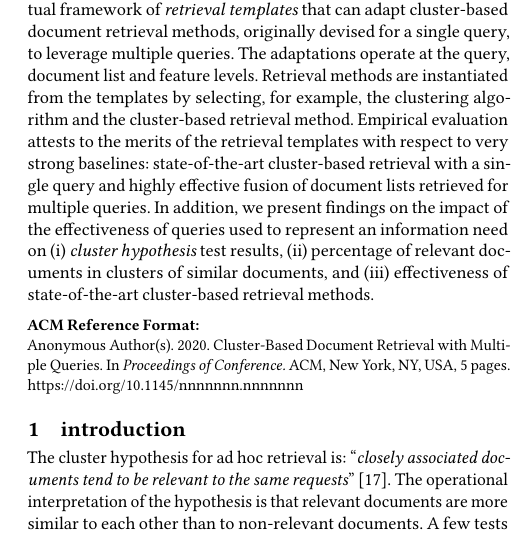
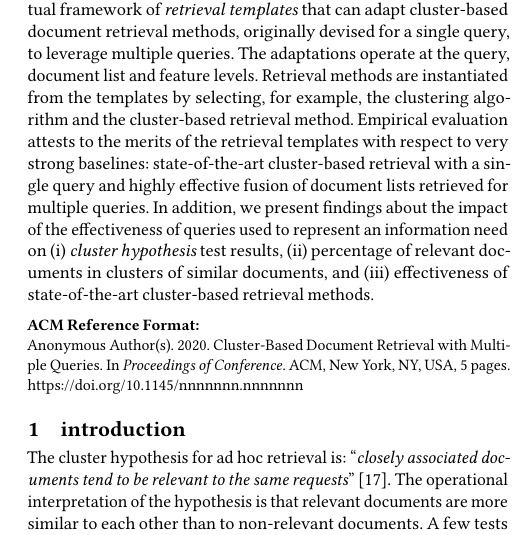
Before and after one commit to okurland/ClustVariants, a LaTeX paper (clv.tex, which reads clv-abstract.tex): part of one column of page 1 of 5, cut so that both start at the same text. Compiled offline with pdfLaTeX.

Commit message:
re-pushing

```diff
--- a/clv-abstract.tex
+++ b/clv-abstract.tex
@@ -18,7 +18,7 @@
   respect to very strong baselines: state-of-the-art cluster-based
   retrieval with a single query and highly effective fusion of
   document lists retrieved for multiple queries. In addition, we
-  present findings on the impact of the effectiveness of queries used
+  present findings about the impact of the effectiveness of queries used
   to represent an information need on (i) {\em cluster hypothesis}
   test results, (ii) percentage of relevant documents in clusters of
   similar documents, and (iii) effectiveness of state-of-the-art
```
